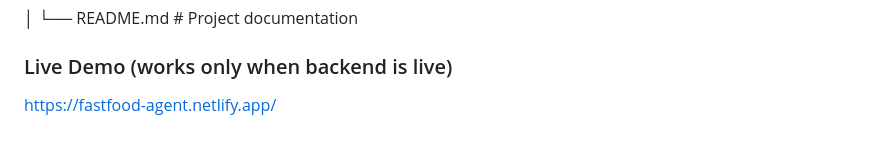
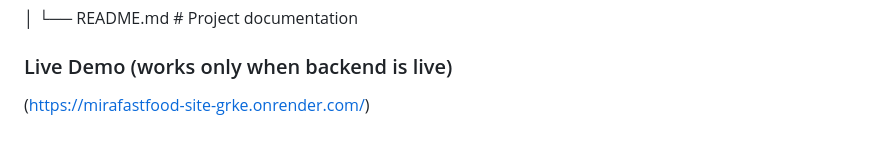
Before and after one commit to Priya-kumari-hub/MiraFastFood-Agent-, a Markdown page: README.md, the part around the change. Drawn GitHub-style.

```diff
--- a/README.md
+++ b/README.md
@@ -77,4 +77,4 @@ MiraFastFood-Agent/
 └── README.md                   # Project documentation
 
 ### Live Demo (works only when backend is live)
-https://fastfood-agent.netlify.app/
+(https://mirafastfood-site-grke.onrender.com/)
```
